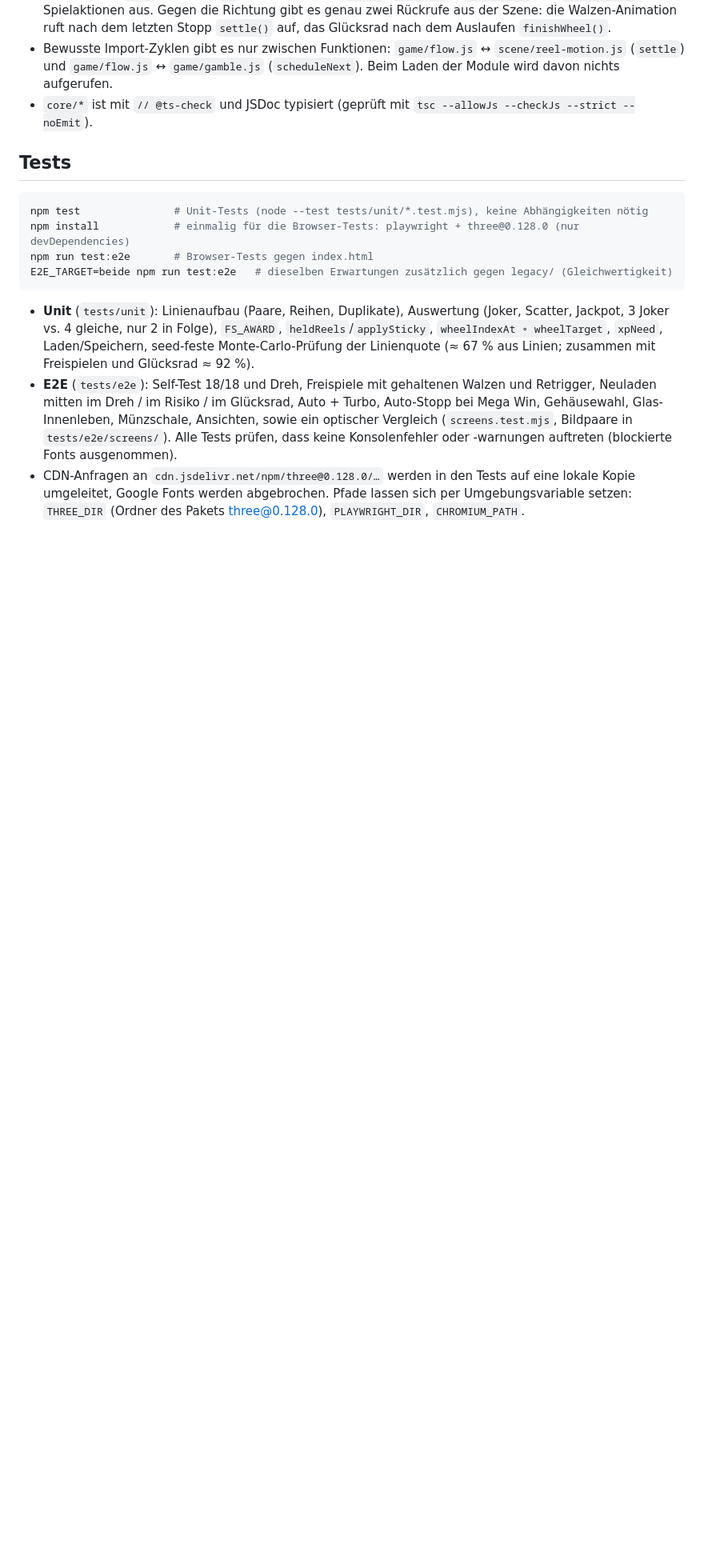
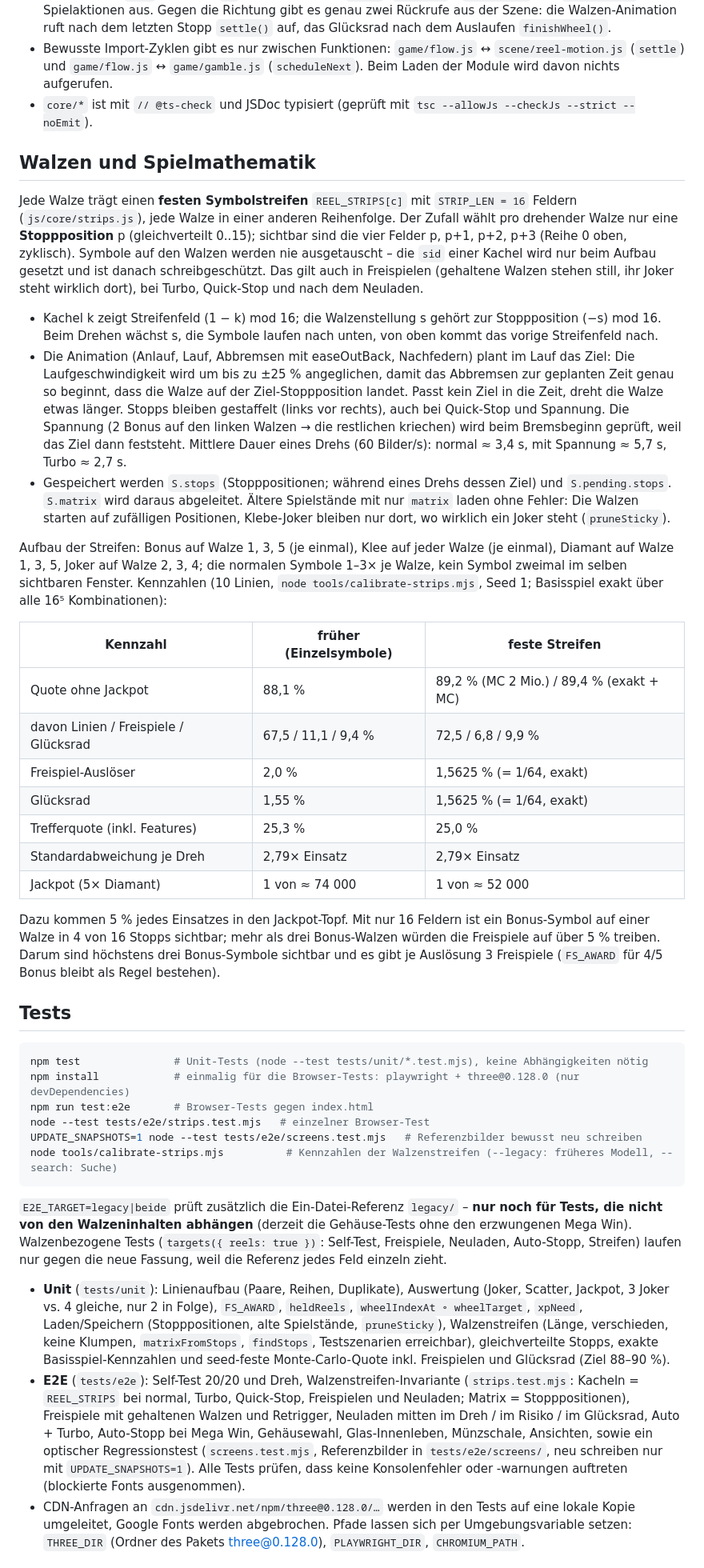
Before and after one commit to xitsam-tech/Bandit, a Markdown page: README.md, the part around one of its changes. Shown at 80% size. Rendered like a GitHub page; blank space fills up the shorter version.

Commit message:
README: feste Walzenstreifen, Kennzahlen, Testzugang, E2E_TARGET
Abschnitt „Walzen und Spielmathematik“ (Streifen, Stopppositionen,
Animation, Speicherung, alte Spielstände, Kennzahlen vorher/nachher,
Kompromiss bei Bonus-Symbolen). E2E_TARGET=legacy/beide gilt nur noch
für nicht walzenbezogene Tests. Testzugang setStopSource/findStops.

Co-Authored-By: Claude Opus 5.5 <noreply@anthropic.com>
Claude-Session: https://claude.ai/code/session_01BErydeCvw6KD3TnLbJfHLu

````diff
--- a/README.md
+++ b/README.md
@@ -75,22 +78,70 @@ legacy/                 ursprüngliche Ein-Datei-Version (Referenz für Gleichwe
   und `game/flow.js` ↔ `game/gamble.js` (`scheduleNext`). Beim Laden der Module wird davon nichts aufgerufen.
 - `core/*` ist mit `// @ts-check` und JSDoc typisiert (geprüft mit `tsc --allowJs --checkJs --strict --noEmit`).
 
+## Walzen und Spielmathematik
+
+Jede Walze trägt einen **festen Symbolstreifen** `REEL_STRIPS[c]` mit `STRIP_LEN = 16` Feldern (`js/core/strips.js`),
+jede Walze in einer anderen Reihenfolge. Der Zufall wählt pro drehender Walze nur eine **Stoppposition** p (gleichverteilt
+0..15); sichtbar sind die vier Felder p, p+1, p+2, p+3 (Reihe 0 oben, zyklisch). Symbole auf den Walzen werden nie
+ausgetauscht – die `sid` einer Kachel wird nur beim Aufbau gesetzt und ist danach schreibgeschützt. Das gilt auch in
+Freispielen (gehaltene Walzen stehen still, ihr Joker steht wirklich dort), bei Turbo, Quick-Stop und nach dem Neuladen.
+
+- Kachel k zeigt Streifenfeld (1 − k) mod 16; die Walzenstellung s gehört zur Stoppposition (−s) mod 16. Beim Drehen
+  wächst s, die Symbole laufen nach unten, von oben kommt das vorige Streifenfeld nach.
+- Die Animation (Anlauf, Lauf, Abbremsen mit easeOutBack, Nachfedern) plant im Lauf das Ziel: Die Laufgeschwindigkeit wird
+  um bis zu ±25 % angeglichen, damit das Abbremsen zur geplanten Zeit genau so beginnt, dass die Walze auf der
+  Ziel-Stoppposition landet. Passt kein Ziel in die Zeit, dreht die Walze etwas länger. Stopps bleiben gestaffelt
+  (links vor rechts), auch bei Quick-Stop und Spannung. Die Spannung (2 Bonus auf den linken Walzen → die restlichen
+  kriechen) wird beim Bremsbeginn geprüft, weil das Ziel dann feststeht. Mittlere Dauer eines Drehs (60 Bilder/s):
+  normal ≈ 3,4 s, mit Spannung ≈ 5,7 s, Turbo ≈ 2,7 s.
+- Gespeichert werden `S.stops` (Stopppositionen; während eines Drehs dessen Ziel) und `S.pending.stops`.
+  `S.matrix` wird daraus abgeleitet. Ältere Spielstände mit nur `matrix` laden ohne Fehler: Die Walzen starten auf
+  zufälligen Positionen, Klebe-Joker bleiben nur dort, wo wirklich ein Joker steht (`pruneSticky`).
+
+Aufbau der Streifen: Bonus auf Walze 1, 3, 5 (je einmal), Klee auf jeder Walze (je einmal), Diamant auf Walze 1, 3, 5,
+Joker auf Walze 2, 3, 4; die normalen Symbole 1–3× je Walze, kein Symbol zweimal im selben sichtbaren Fenster.
+Kennzahlen (10 Linien, `node tools/calibrate-strips.mjs`, Seed 1; Basisspiel exakt über alle 16⁵ Kombinationen):
+
+| Kennzahl | früher (Einzelsymbole) | feste Streifen |
+|---|---|---|
+| Quote ohne Jackpot | 88,1 % | 89,2 % (MC 2 Mio.) / 89,4 % (exakt + MC) |
+| davon Linien / Freispiele / Glücksrad | 67,5 / 11,1 / 9,4 % | 72,5 / 6,8 / 9,9 % |
+| Freispiel-Auslöser | 2,0 % | 1,5625 % (= 1/64, exakt) |
+| Glücksrad | 1,55 % | 1,5625 % (= 1/64, exakt) |
+| Trefferquote (inkl. Features) | 25,3 % | 25,0 % |
+| Standardabweichung je Dreh | 2,79× Einsatz | 2,79× Einsatz |
+| Jackpot (5× Diamant) | 1 von ≈ 74 000 | 1 von ≈ 52 000 |
+
+Dazu kommen 5 % jedes Einsatzes in den Jackpot-Topf. Mit nur 16 Feldern ist ein Bonus-Symbol auf einer Walze in
+4 von 16 Stopps sichtbar; mehr als drei Bonus-Walzen würden die Freispiele auf über 5 % treiben. Darum sind höchstens
+drei Bonus-Symbole sichtbar und es gibt je Auslösung 3 Freispiele (`FS_AWARD` für 4/5 Bonus bleibt als Regel bestehen).
+
 ## Tests
 
 ```sh
 npm test               # Unit-Tests (node --test tests/unit/*.test.mjs), keine Abhängigkeiten nötig
 npm install            # einmalig für die Browser-Tests: playwright + three@0.128.0 (nur devDependencies)
 npm run test:e2e       # Browser-Tests gegen index.html
-E2E_TARGET=beide npm run test:e2e   # dieselben Erwartungen zusätzlich gegen legacy/ (Gleichwertigkeit)
+node --test tests/e2e/strips.test.mjs   # einzelner Browser-Test
+UPDATE_SNAPSHOTS=1 node --test tests/e2e/screens.test.mjs   # Referenzbilder bewusst neu schreiben
+node tools/calibrate-strips.mjs          # Kennzahlen der Walzenstreifen (--legacy: früheres Modell, --search: Suche)
 ```
 
+`E2E_TARGET=legacy|beide` prüft zusätzlich die Ein-Datei-Referenz `legacy/` – **nur noch für Tests, die nicht von den
+Walzeninhalten abhängen** (derzeit die Gehäuse-Tests ohne den erzwungenen Mega Win). Walzenbezogene Tests
+(`targets({ reels: true })`: Self-Test, Freispiele, Neuladen, Auto-Stopp, Streifen) laufen nur gegen die neue Fassung,
+weil die Referenz jedes Feld einzeln zieht.
+
 - **Unit** (`tests/unit`): Linienaufbau (Paare, Reihen, Duplikate), Auswertung (Joker, Scatter, Jackpot,
-  3 Joker vs. 4 gleiche, nur 2 in Folge), `FS_AWARD`, `heldReels`/`applySticky`, `wheelIndexAt ∘ wheelTarget`,
-  `xpNeed`, Laden/Speichern, seed-feste Monte-Carlo-Prüfung der Linienquote (≈ 67 % aus Linien; zusammen mit
-  Freispielen und Glücksrad ≈ 92 %).
-- **E2E** (`tests/e2e`): Self-Test 18/18 und Dreh, Freispiele mit gehaltenen Walzen und Retrigger, Neuladen mitten
-  im Dreh / im Risiko / im Glücksrad, Auto + Turbo, Auto-Stopp bei Mega Win, Gehäusewahl, Glas-Innenleben,
-  Münzschale, Ansichten, sowie ein optischer Vergleich (`screens.test.mjs`, Bildpaare in `tests/e2e/screens/`).
+  3 Joker vs. 4 gleiche, nur 2 in Folge), `FS_AWARD`, `heldReels`, `wheelIndexAt ∘ wheelTarget`, `xpNeed`,
+  Laden/Speichern (Stopppositionen, alte Spielstände, `pruneSticky`), Walzenstreifen (Länge, verschieden, keine Klumpen,
+  `matrixFromStops`, `findStops`, Testszenarien erreichbar), gleichverteilte Stopps, exakte Basisspiel-Kennzahlen und
+  seed-feste Monte-Carlo-Quote inkl. Freispielen und Glücksrad (Ziel 88–90 %).
+- **E2E** (`tests/e2e`): Self-Test 20/20 und Dreh, Walzenstreifen-Invariante (`strips.test.mjs`: Kacheln = `REEL_STRIPS`
+  bei normal, Turbo, Quick-Stop, Freispielen und Neuladen; Matrix = Stopppositionen), Freispiele mit gehaltenen Walzen und
+  Retrigger, Neuladen mitten im Dreh / im Risiko / im Glücksrad, Auto + Turbo, Auto-Stopp bei Mega Win, Gehäusewahl,
+  Glas-Innenleben, Münzschale, Ansichten, sowie ein optischer Regressionstest (`screens.test.mjs`, Referenzbilder in
+  `tests/e2e/screens/`, neu schreiben nur mit `UPDATE_SNAPSHOTS=1`).
   Alle Tests prüfen, dass keine Konsolenfehler oder -warnungen auftreten (blockierte Fonts ausgenommen).
 - CDN-Anfragen an `cdn.jsdelivr.net/npm/three@0.128.0/…` werden in den Tests auf eine lokale Kopie umgeleitet,
   Google Fonts werden abgebrochen. Pfade lassen sich per Umgebungsvariable setzen:
````
Also changed, not shown: other parts of README.md (+13 -8 lines).
